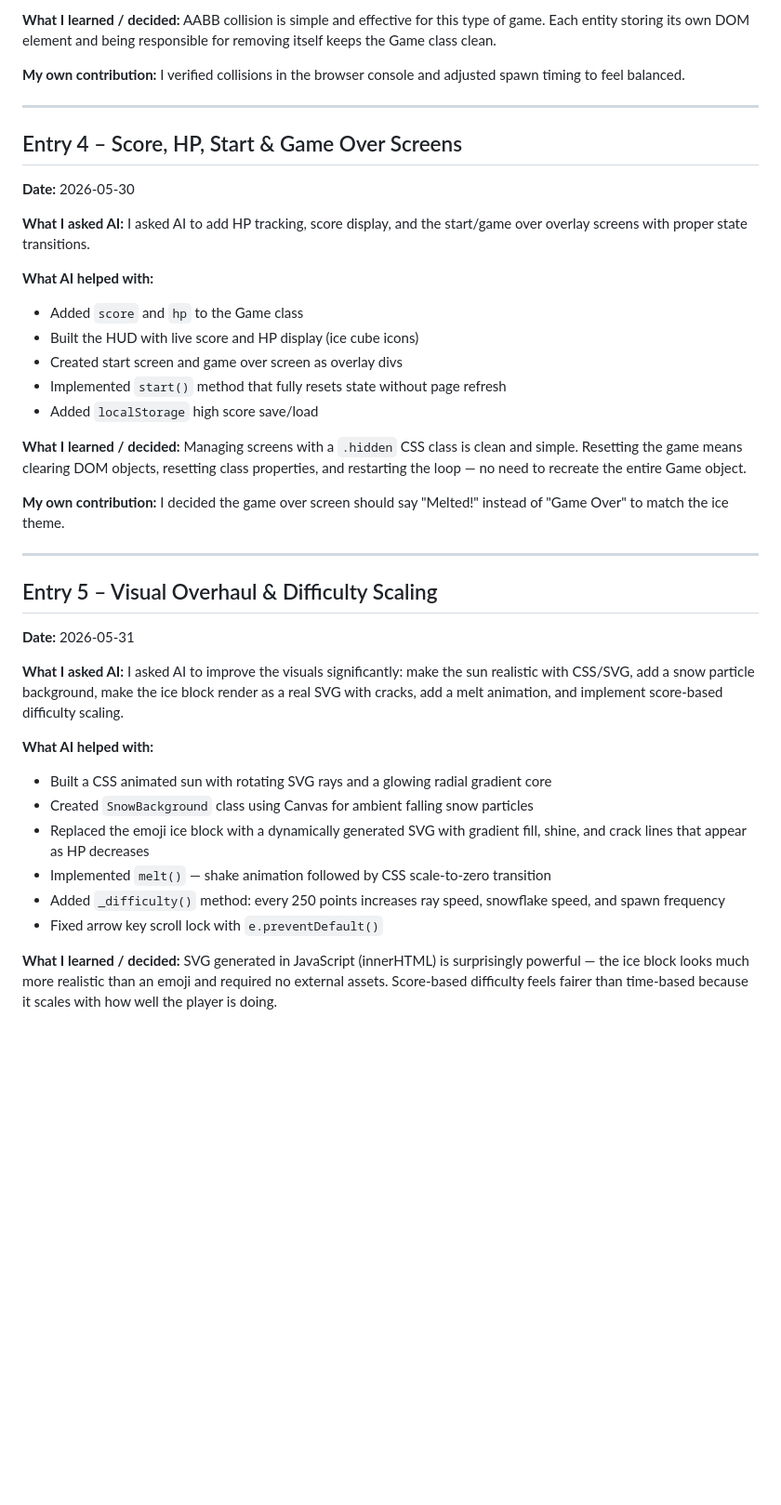
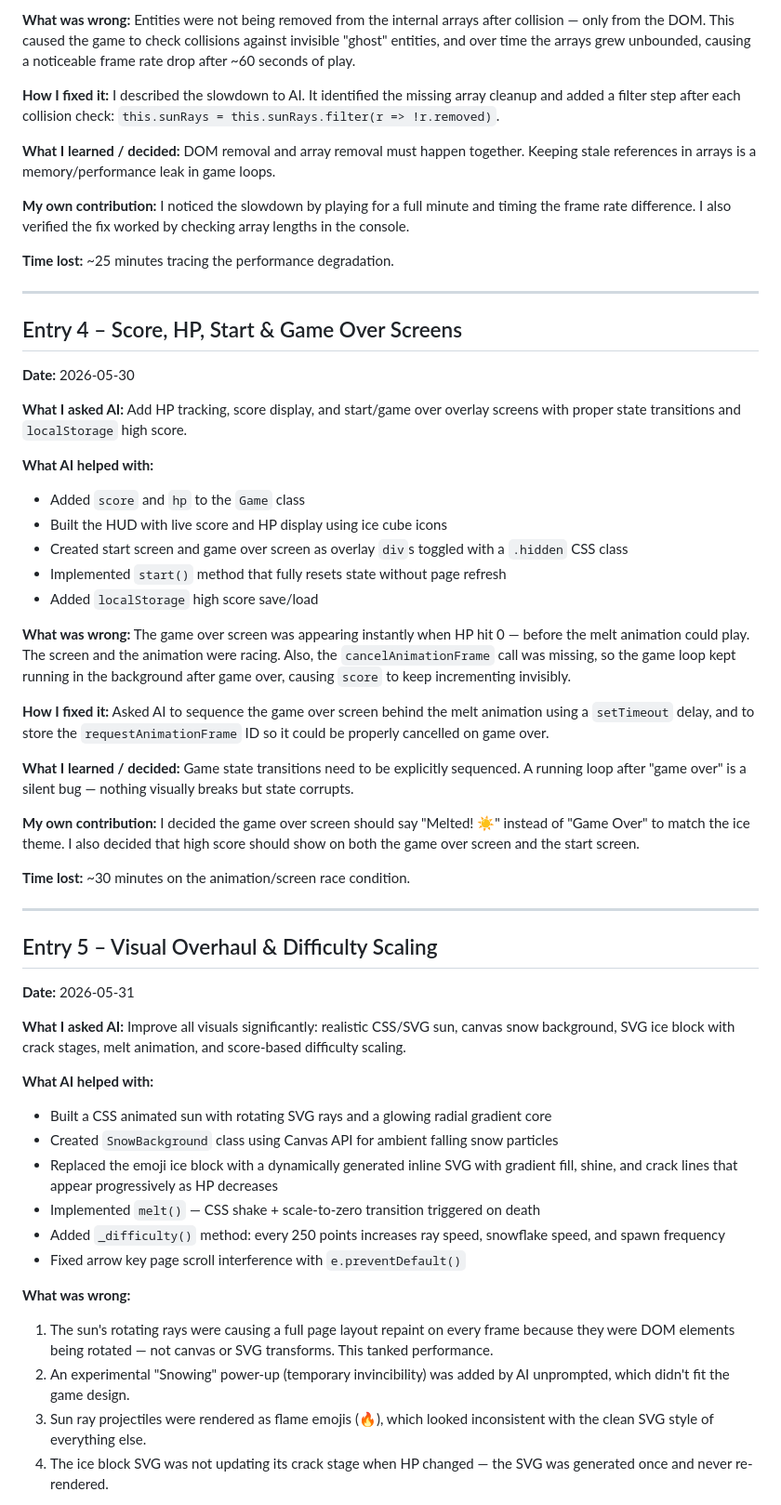
Before and after one commit to alisafarli06/ice-escape, a Markdown page: AI_DIARY.md, the part around one of its changes. Shown at 93% size. Drawn GitHub-style; blank space fills up the shorter version.

```diff
--- a/AI_DIARY.md
+++ b/AI_DIARY.md
@@ -61,9 +79,13 @@ I asked AI to add `SunRay` and `Snowflake` classes with falling behavior and AAB
 
-**What I learned / decided:**
-AABB collision is simple and effective for this type of game. Each entity storing its own DOM element and being responsible for removing itself keeps the Game class clean.
+**What was wrong:** Entities were not being removed from the internal arrays after collision — only from the DOM. This caused the game to check collisions against invisible "ghost" entities, and over time the arrays grew unbounded, causing a noticeable frame rate drop after ~60 seconds of play.
 
-**My own contribution:**
-I verified collisions in the browser console and adjusted spawn timing to feel balanced.
+**How I fixed it:** I described the slowdown to AI. It identified the missing array cleanup and added a filter step after each collision check: `this.sunRays = this.sunRays.filter(r => !r.removed)`.
+
+**What I learned / decided:** DOM removal and array removal must happen together. Keeping stale references in arrays is a memory/performance leak in game loops.
+
+**My own contribution:** I noticed the slowdown by playing for a full minute and timing the frame rate difference. I also verified the fix worked by checking array lengths in the console.
+
+**Time lost:** ~25 minutes tracing the performance degradation.
 
 ---
 
@@ -71,21 +93,24 @@ I verified collisions in the browser console and adjusted spawn timing to feel b
 
 **Date:** 2026-05-30
 
-**What I asked AI:**
-I asked AI to add HP tracking, score display, and the start/game over overlay screens with proper state transitions.
+**What I asked AI:** Add HP tracking, score display, and start/game over overlay screens with proper state transitions and `localStorage` high score.
 
 **What AI helped with:**
-- Added `score` and `hp` to the Game class
-- Built the HUD with live score and HP display (ice cube icons)
-- Created start screen and game over screen as overlay divs
+- Added `score` and `hp` to the `Game` class
+- Built the HUD with live score and HP display using ice cube icons
+- Created start screen and game over screen as overlay `div`s toggled with a `.hidden` CSS class
 - Implemented `start()` method that fully resets state without page refresh
 - Added `localStorage` high score save/load
 
-**What I learned / decided:**
-Managing screens with a `.hidden` CSS class is clean and simple. Resetting the game means clearing DOM objects, resetting class properties, and restarting the loop — no need to recreate the entire Game object.
+**What was wrong:** The game over screen was appearing instantly when HP hit 0 — before the melt animation could play. The screen and the animation were racing. Also, the `cancelAnimationFrame` call was missing, so the game loop kept running in the background after game over, causing `score` to keep incrementing invisibly.
 
-**My own contribution:**
-I decided the game over screen should say "Melted!" instead of "Game Over" to match the ice theme.
+**How I fixed it:** Asked AI to sequence the game over screen behind the melt animation using a `setTimeout` delay, and to store the `requestAnimationFrame` ID so it could be properly cancelled on game over.
+
+**What I learned / decided:** Game state transitions need to be explicitly sequenced. A running loop after "game over" is a silent bug — nothing visually breaks but state corrupts.
+
+**My own contribution:** I decided the game over screen should say "Melted! ☀️" instead of "Game Over" to match the ice theme. I also decided that high score should show on both the game over screen and the start screen.
+
+**Time lost:** ~30 minutes on the animation/screen race condition.
 
 ---
 
@@ -93,17 +118,19 @@ I decided the game over screen should say "Melted!" instead of "Game Over" to ma
 
 **Date:** 2026-05-31
 
-**What I asked AI:**
-I asked AI to improve the visuals significantly: make the sun realistic with CSS/SVG, add a snow particle background, make the ice block render as a real SVG with cracks, add a melt animation, and implement score-based difficulty scaling.
+**What I asked AI:** Improve all visuals significantly: realistic CSS/SVG sun, canvas snow background, SVG ice block with crack stages, melt animation, and score-based difficulty scaling.
 
 **What AI helped with:**
 - Built a CSS animated sun with rotating SVG rays and a glowing radial gradient core
-- Created `SnowBackground` class using Canvas for ambient falling snow particles
-- Replaced the emoji ice block with a dynamically generated SVG with gradient fill, shine, and crack lines that appear as HP decreases
-- Implemented `melt()` — shake animation followed by CSS scale-to-zero transition
+- Created `SnowBackground` class using Canvas API for ambient falling snow particles
+- Replaced the emoji ice block with a dynamically generated inline SVG with gradient fill, shine, and crack lines that appear progressively as HP decreases
+- Implemented `melt()` — CSS shake + scale-to-zero transition triggered on death
 - Added `_difficulty()` method: every 250 points increases ray speed, snowflake speed, and spawn frequency
-- Fixed arrow key scroll lock with `e.preventDefault()`
+- Fixed arrow key page scroll interference with `e.preventDefault()`
 
-**What I learned / decided:**
-SVG generated in JavaScript (innerHTML) is surprisingly powerful — the ice block looks much more realistic than an emoji and required no external assets. Score-based difficulty feels fairer than time-based because it scales with how well the player is doing.
+**What was wrong:**
+1. The sun's rotating rays were causing a full page layout repaint on every frame because they were DOM elements being rotated — not canvas or SVG transforms. This tanked performance.
+2. An experimental "Snowing" power-up (temporary invincibility) was added by AI unprompted, which didn't fit the game design.
+3. Sun ray projectiles were rendered as flame emojis (🔥), which looked inconsistent with the clean SVG style of everything else.
+4. The ice block SVG was not updating its crack stage when HP changed — the SVG was generated once and never re-rendered.
 
```
Also changed, not shown: other parts of AI_DIARY.md (+71 -41 lines).
